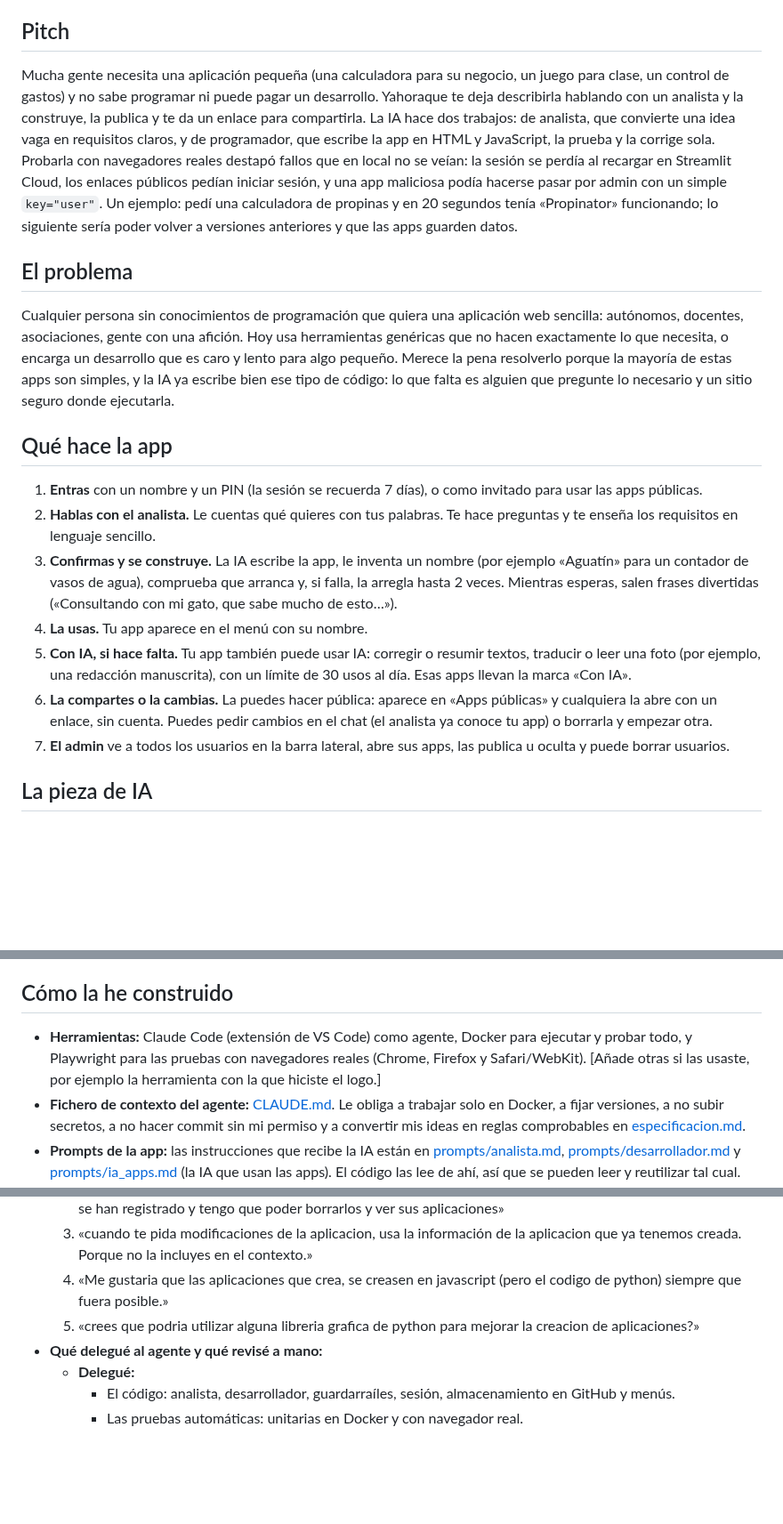
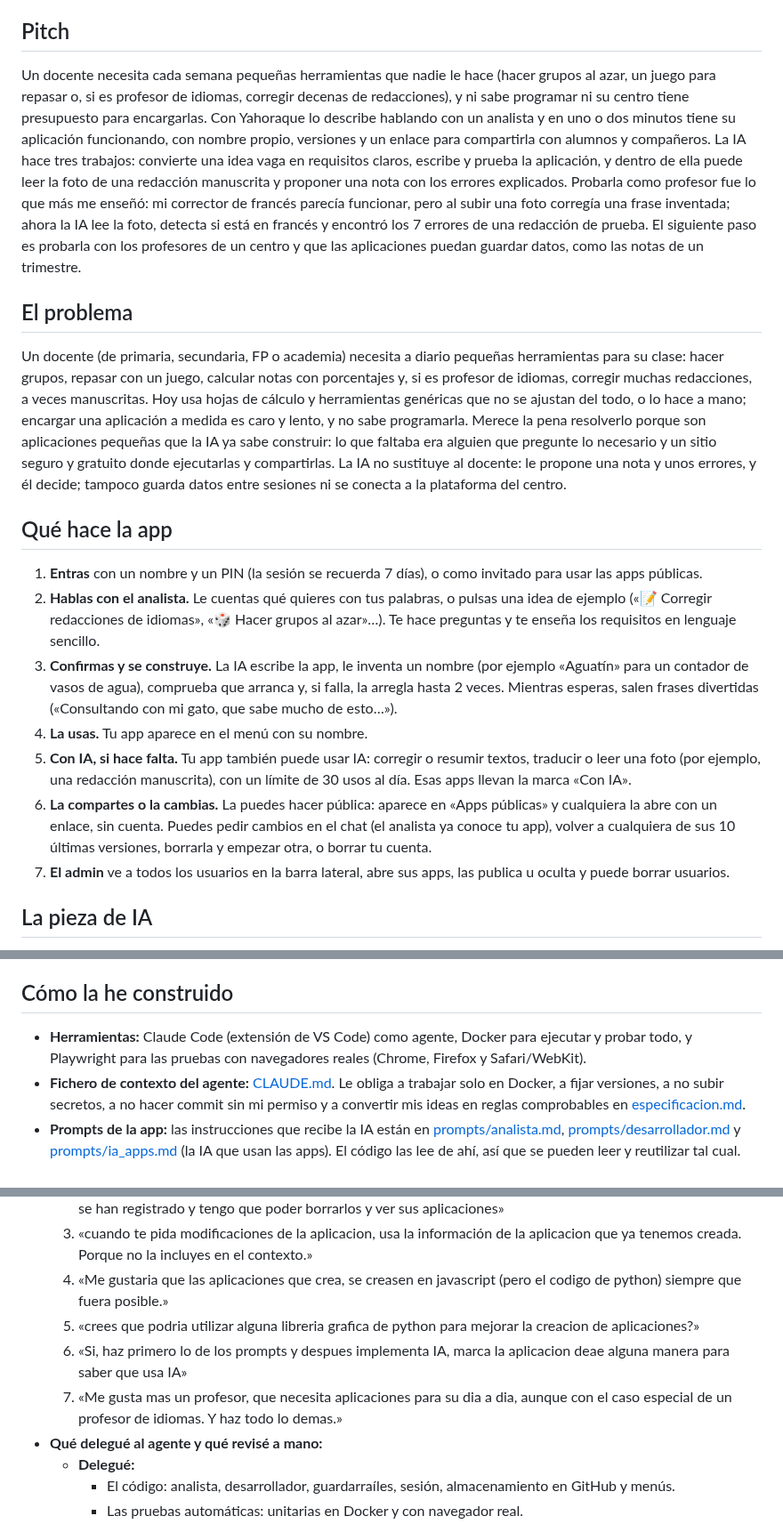
Before and after one commit to eampudia/yahoraque, a Markdown page: README.md, 3 parts joined by grey strips. Shown at 89% size. Rendered like a GitHub page; blank space fills up the shorter version.

```diff
--- a/README.md
+++ b/README.md
@@ -7,20 +7,20 @@
 
 ## Pitch
 
-Mucha gente necesita una aplicación pequeña (una calculadora para su negocio, un juego para clase, un control de gastos) y no sabe programar ni puede pagar un desarrollo. Yahoraque te deja describirla hablando con un analista y la construye, la publica y te da un enlace para compartirla. La IA hace dos trabajos: de analista, que convierte una idea vaga en requisitos claros, y de programador, que escribe la app en HTML y JavaScript, la prueba y la corrige sola. Probarla con navegadores reales destapó fallos que en local no se veían: la sesión se perdía al recargar en Streamlit Cloud, los enlaces públicos pedían iniciar sesión, y una app maliciosa podía hacerse pasar por admin con un simple `key="user"`. Un ejemplo: pedí una calculadora de propinas y en 20 segundos tenía «Propinator» funcionando; lo siguiente sería poder volver a versiones anteriores y que las apps guarden datos.
+Un docente necesita cada semana pequeñas herramientas que nadie le hace (hacer grupos al azar, un juego para repasar o, si es profesor de idiomas, corregir decenas de redacciones), y ni sabe programar ni su centro tiene presupuesto para encargarlas. Con Yahoraque lo describe hablando con un analista y en uno o dos minutos tiene su aplicación funcionando, con nombre propio, versiones y un enlace para compartirla con alumnos y compañeros. La IA hace tres trabajos: convierte una idea vaga en requisitos claros, escribe y prueba la aplicación, y dentro de ella puede leer la foto de una redacción manuscrita y proponer una nota con los errores explicados. Probarla como profesor fue lo que más me enseñó: mi corrector de francés parecía funcionar, pero al subir una foto corregía una frase inventada; ahora la IA lee la foto, detecta si está en francés y encontró los 7 errores de una redacción de prueba. El siguiente paso es probarla con los profesores de un centro y que las aplicaciones puedan guardar datos, como las notas de un trimestre.
 
 ## El problema
 
-Cualquier persona sin conocimientos de programación que quiera una aplicación web sencilla: autónomos, docentes, asociaciones, gente con una afición. Hoy usa herramientas genéricas que no hacen exactamente lo que necesita, o encarga un desarrollo que es caro y lento para algo pequeño. Merece la pena resolverlo porque la mayoría de estas apps son simples, y la IA ya escribe bien ese tipo de código: lo que falta es alguien que pregunte lo necesario y un sitio seguro donde ejecutarla.
+Un docente (de primaria, secundaria, FP o academia) necesita a diario pequeñas herramientas para su clase: hacer grupos, repasar con un juego, calcular notas con porcentajes y, si es profesor de idiomas, corregir muchas redacciones, a veces manuscritas. Hoy usa hojas de cálculo y herramientas genéricas que no se ajustan del todo, o lo hace a mano; encargar una aplicación a medida es caro y lento, y no sabe programarla. Merece la pena resolverlo porque son aplicaciones pequeñas que la IA ya sabe construir: lo que faltaba era alguien que pregunte lo necesario y un sitio seguro y gratuito donde ejecutarlas y compartirlas. La IA no sustituye al docente: le propone una nota y unos errores, y él decide; tampoco guarda datos entre sesiones ni se conecta a la plataforma del centro.
 
 ## Qué hace la app
 
 1. **Entras** con un nombre y un PIN (la sesión se recuerda 7 días), o como invitado para usar las apps públicas.
-2. **Hablas con el analista.** Le cuentas qué quieres con tus palabras. Te hace preguntas y te enseña los requisitos en lenguaje sencillo.
+2. **Hablas con el analista.** Le cuentas qué quieres con tus palabras, o pulsas una idea de ejemplo («📝 Corregir redacciones de idiomas», «🎲 Hacer grupos al azar»…). Te hace preguntas y te enseña los requisitos en lenguaje sencillo.
 3. **Confirmas y se construye.** La IA escribe la app, le inventa un nombre (por ejemplo «Aguatín» para un contador de vasos de agua), comprueba que arranca y, si falla, la arregla hasta 2 veces. Mientras esperas, salen frases divertidas («Consultando con mi gato, que sabe mucho de esto…»).
 4. **La usas.** Tu app aparece en el menú con su nombre.
 5. **Con IA, si hace falta.** Tu app también puede usar IA: corregir o resumir textos, traducir o leer una foto (por ejemplo, una redacción manuscrita), con un límite de 30 usos al día. Esas apps llevan la marca «Con IA».
-6. **La compartes o la cambias.** La puedes hacer pública: aparece en «Apps públicas» y cualquiera la abre con un enlace, sin cuenta. Puedes pedir cambios en el chat (el analista ya conoce tu app) o borrarla y empezar otra.
+6. **La compartes o la cambias.** La puedes hacer pública: aparece en «Apps públicas» y cualquiera la abre con un enlace, sin cuenta. Puedes pedir cambios en el chat (el analista ya conoce tu app), volver a cualquiera de sus 10 últimas versiones, borrarla y empezar otra, o borrar tu cuenta.
 7. **El admin** ve a todos los usuarios en la barra lateral, abre sus apps, las publica u oculta y puede borrar usuarios.
 
 ## La pieza de IA
@@ -35,7 +35,7 @@ Cualquier persona sin conocimientos de programación que quiera una aplicación
 
 ## Cómo la he construido
 
-- **Herramientas:** Claude Code (extensión de VS Code) como agente, Docker para ejecutar y probar todo, y Playwright para las pruebas con navegadores reales (Chrome, Firefox y Safari/WebKit). [Añade otras si las usaste, por ejemplo la herramienta con la que hiciste el logo.]
+- **Herramientas:** Claude Code (extensión de VS Code) como agente, Docker para ejecutar y probar todo, y Playwright para las pruebas con navegadores reales (Chrome, Firefox y Safari/WebKit).
 - **Fichero de contexto del agente:** [CLAUDE.md](CLAUDE.md). Le obliga a trabajar solo en Docker, a fijar versiones, a no subir secretos, a no hacer commit sin mi permiso y a convertir mis ideas en reglas comprobables en [especificacion.md](especificacion.md).
 - **Prompts de la app:** las instrucciones que recibe la IA están en [prompts/analista.md](prompts/analista.md), [prompts/desarrollador.md](prompts/desarrollador.md) y [prompts/ia_apps.md](prompts/ia_apps.md) (la IA que usan las apps). El código las lee de ahí, así que se pueden leer y reutilizar tal cual.
 - **Prompts clave al agente** (copiados tal cual):
@@ -44,6 +44,8 @@ Cualquier persona sin conocimientos de programación que quiera una aplicación
   3. «cuando te pida modificaciones de la aplicacion, usa la información de la aplicacion que ya tenemos creada. Porque no la incluyes en el contexto.»
   4. «Me gustaria que las aplicaciones que crea, se creasen en javascript (pero el codigo de python) siempre que fuera posible.»
   5. «crees que podria utilizar alguna libreria grafica de python para mejorar la creacion de aplicaciones?»
+  6. «Si, haz primero lo de los prompts y despues implementa IA, marca la aplicacion deae alguna manera para saber que usa IA»
+  7. «Me gusta mas un profesor, que necesita aplicaciones para su dia a dia, aunque con el caso especial de un profesor de idiomas. Y haz todo lo demas.»
 - **Qué delegué al agente y qué revisé a mano:**
   - **Delegué:**
     - El código: analista, desarrollador, guardarraíles, sesión, almacenamiento en GitHub y menús.
```
Also changed, not shown: other parts of README.md (+17 -3 lines), CLAUDE.md (+2 -2 lines), especificacion.md (+28 -10 lines), assets/Caso limite phishing.png (added), assets/Pruebas navegador.png (added), 4 other files.
